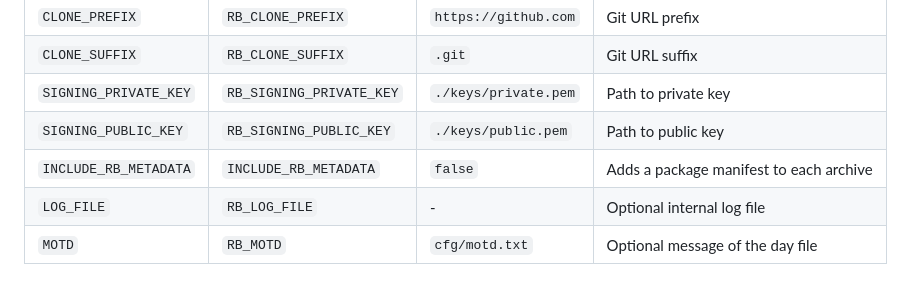
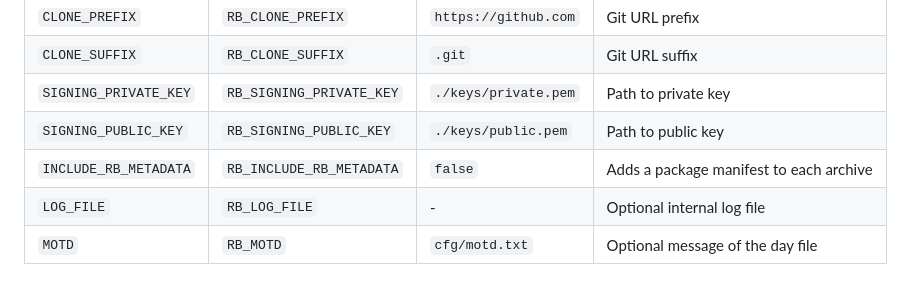
Before and after one commit to chr1573r/rollerblades, a Markdown page: README.md, the part around the change. Rendered like a GitHub page.

Commit message:
docs: update readme

```diff
--- a/README.md
+++ b/README.md
@@ -147,7 +147,7 @@ Environment variables take precedence over config file values.
 | `CLONE_SUFFIX` | `RB_CLONE_SUFFIX` | `.git` | Git URL suffix |
 | `SIGNING_PRIVATE_KEY` | `RB_SIGNING_PRIVATE_KEY` | `./keys/private.pem` | Path to private key |
 | `SIGNING_PUBLIC_KEY` | `RB_SIGNING_PUBLIC_KEY` | `./keys/public.pem` | Path to public key |
-| `INCLUDE_RB_METADATA` | `INCLUDE_RB_METADATA` | `false` | Adds a package manifest to each archive |
+| `INCLUDE_RB_METADATA` | `RB_INCLUDE_RB_METADATA` | `false` | Adds a package manifest to each archive |
 | `LOG_FILE` | `RB_LOG_FILE` | - | Optional internal log file |
 | `MOTD` | `RB_MOTD` | `cfg/motd.txt` | Optional message of the day file |
 
```
